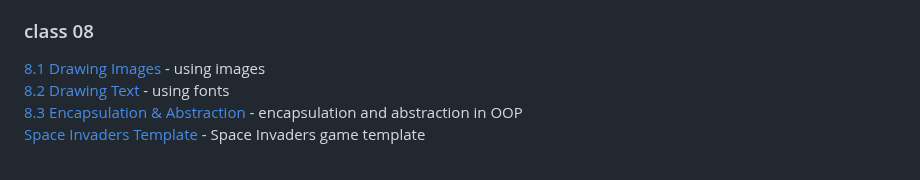
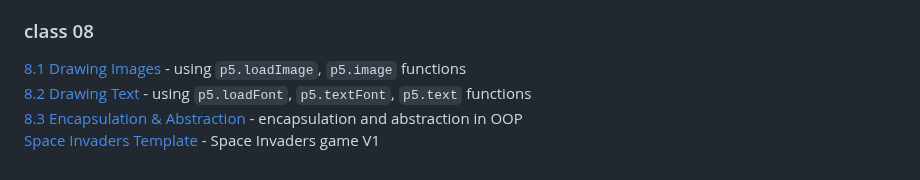
Before and after one commit to pa-nik/SP23-HSCI-234, a Markdown page: README.md, the part around the change. Drawn GitHub-style.

```diff
--- a/README.md
+++ b/README.md
@@ -79,7 +79,7 @@ Examples below can be viewed and run on GitHub Pages at:
 
 ### class 08
 
-[8.1 Drawing Images](class08/8.1-drawing-images) - using images
-[8.2 Drawing Text](class08/8.2-drawing-text) - using fonts
+[8.1 Drawing Images](class08/8.1-drawing-images) - using `p5.loadImage`, `p5.image` functions
+[8.2 Drawing Text](class08/8.2-drawing-text) - using `p5.loadFont`, `p5.textFont`, `p5.text` functions
 [8.3 Encapsulation & Abstraction](class08/8.3-encapsulation-abstraction) - encapsulation and abstraction in OOP
-[Space Invaders Template](class08/space-invaders-v1) - Space Invaders game template
+[Space Invaders Template](class08/space-invaders-v1) - Space Invaders game V1
```
